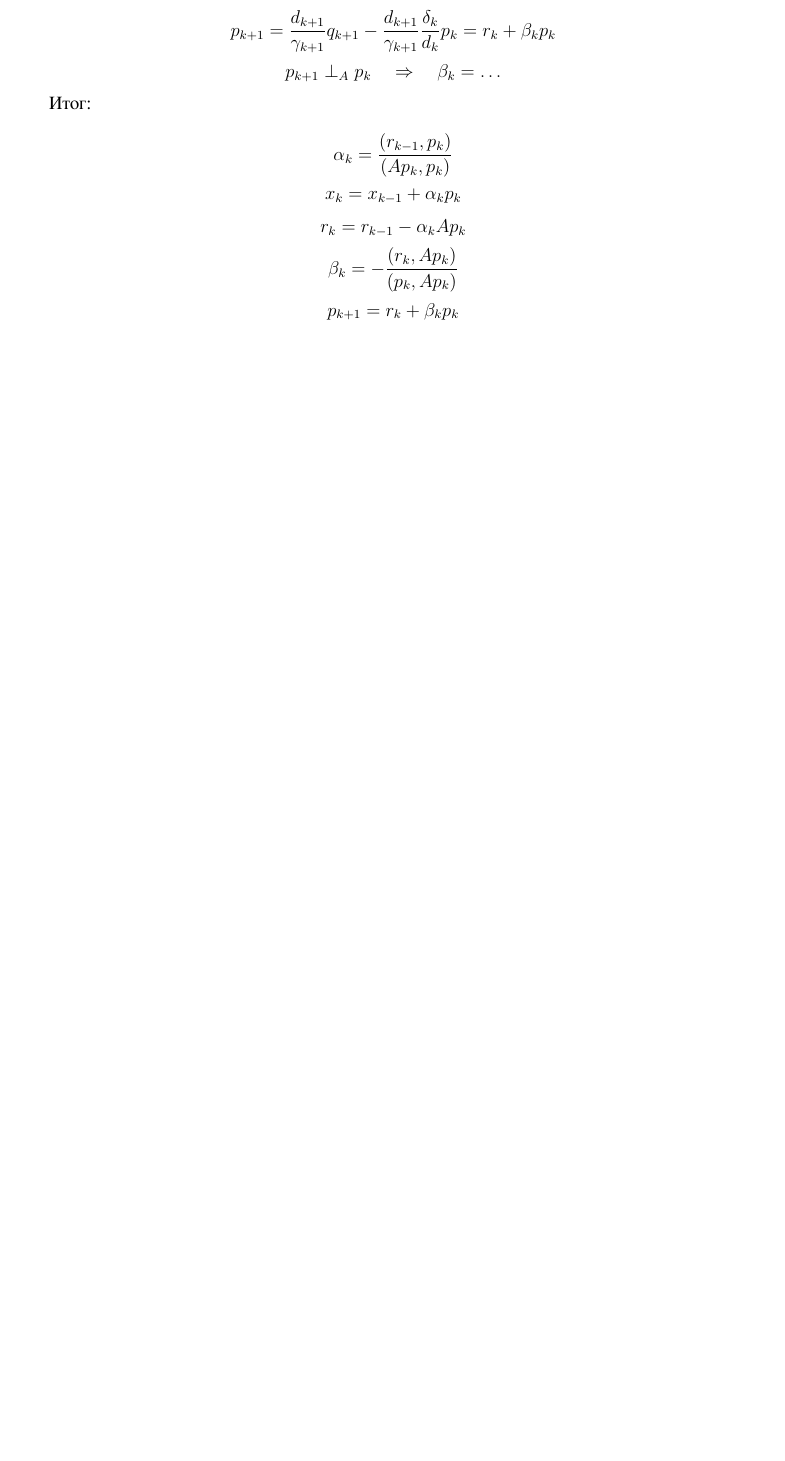
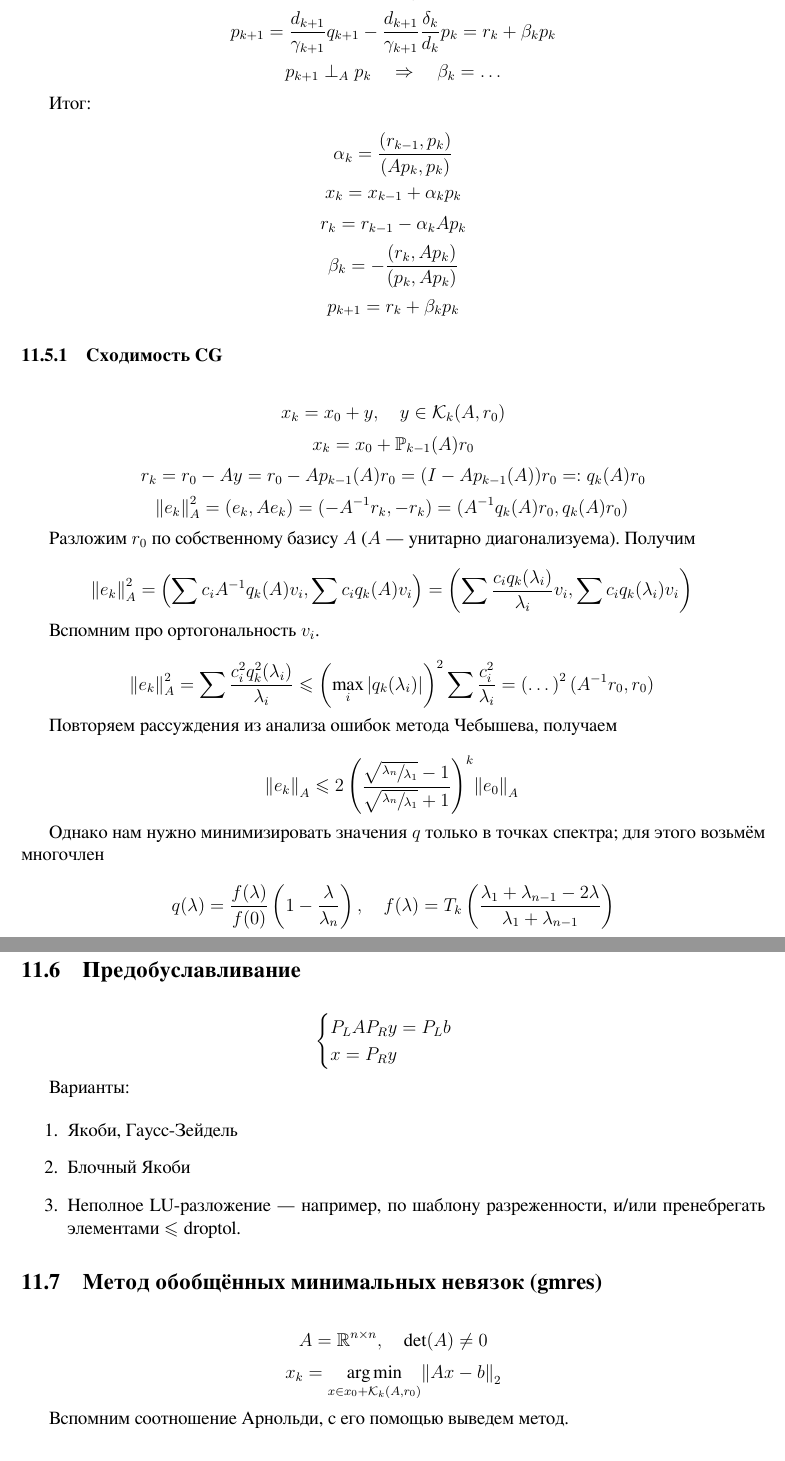
Before and after one commit to TurtlePU/matcomp-2020, a LaTeX document (main.tex, which reads 20.11.30.tex, header.sty): part of page 32 of 32 before the commit and two parts of pages 32 and 33 of 33 after it, the two joined at a grey line, cut so that both start at the same text, the shorter picture padded with empty space. Compiled offline with XeLaTeX.

Commit message:
+ 20.11.30 [draft]

```diff
--- /dev/null
+++ b/20.11.30.tex
@@ -0,0 +1,88 @@
+\subsubsection{Сходимость CG}
+
+\[
+    x_k = x_0 + y, \quad y \in \mathcal{K}_k(A, r_0)
+\]
+\[
+    x_k = x_0 + \mathbb{P}_{k - 1}(A) r_0
+\]
+\[
+    r_k = r_0 - A y = r_0 - A p_{k - 1}(A) r_0 =
+    (I - A p_{k - 1}(A)) r_0 =: q_k(A) r_0
+\]
+\[
+    \norm{e_k}_A^2 = (e_k, A e_k) = (-A^{-1} r_k, -r_k)
+    = (A^{-1} q_k(A) r_0, q_k(A) r_0)
+\]
+
+Разложим $r_0$ по собственному базису $A$ ($A$ --- унитарно диагонализуема).
+Получим
+
+\[
+    \norm{e_k}_A^2
+    = \left( \sum c_i A^{-1} q_k(A) v_i, \sum c_i q_k(A) v_i \right)
+    = \left( \sum \frac{c_i q_k(\lambda_i)}{\lambda_i} v_i,
+        \sum c_i q_k(\lambda_i) v_i \right)
+\]
+
+Вспомним про ортогональность $v_i$.
+
+\[
+    \norm{e_k}_A^2 = \sum \frac{c_i^2 q_k^2(\lambda_i)}{\lambda_i}
+    \le \left( \max_i |q_k(\lambda_i)| \right)^2 \sum \frac{c_i^2}{\lambda_i}
+    = \left( \dots \right)^2 (A^{-1} r_0, r_0)
+\]
+
+Повторяем рассуждения из анализа ошибок метода Чебышева, получаем
+
+\[
+    \norm{e_k}_A \le 2 \left( \frac{\sqrt{\sfrac{\lambda_n}{\lambda_1}} - 1}
+        {\sqrt{\sfrac{\lambda_n}{\lambda_1}} + 1} \right)^k \norm{e_0}_A
+\]
+
+Однако нам нужно минимизировать значения $q$ только в точках спектра; для этого
+возьмём многочлен
+
+\[
+    q(\lambda) = \frac{f(\lambda)}{f(0)} \left(
+        1 - \frac{\lambda}{\lambda_n} \right), \quad
+    f(\lambda) = T_k \left( \frac{\lambda_1 + \lambda_{n - 1} - 2 \lambda}{
+        \lambda_1 + \lambda_{n - 1}} \right)
+\]
+
+\subsection{Предобуславливание}
+
+\[
+    \begin{cases}
+        P_L A P_R y = P_L b \\
+        x = P_R y
+    \end{cases}
+\]
+
+Варианты:
+
+\begin{enumerate}
+    \item Якоби, Гаусс-Зейдель
+    \item Блочный Якоби
+    \item Неполное LU-разложение --- например, по шаблону разреженности, и/или
+        пренебрегать элементами $\le \textrm{droptol}$.
+\end{enumerate}
+
+\subsection{Метод обобщённых минимальных невязок (gmres)}
+
+\[
+    A = \R^{n \times n}, \quad \det(A) \ne 0
+\]
+\[
+    x_k = \argmin_{x \in x_0 + \mathcal{K}_k(A, r_0)} \norm{A x - b}_2
+\]
+
+Вспомним соотношение Арнольди, с его помощью выведем метод.
+
+\begin{multline*}
+    \norm{A x - b}_2 = \norm{A Q_k c - r_0}_2
+    = \norm{Q_{k + 1} \hat{H}_k c - r_0}_2
+    = \norm{Q_{k + 1} \hat{H}_k c - Q_{k + 1} e_1 \norm{r_0}_2}_2
+    =\\= \norm{Q_{k + 1} (\hat{H}_k c - \norm{r_0}_2 e_1)}_2
+    = \norm{\hat{H}_k c - \norm{r_0}_2 e_1}_2
+\end{multline*}
--- a/header.sty
+++ b/header.sty
@@ -14,7 +14,7 @@
 \setmainfont{FreeSerif}
 \frenchspacing
 
-\usepackage{amsmath,amsfonts,amssymb,amsthm,mathtools,commath}
+\usepackage{amsmath,amsfonts,amssymb,amsthm,mathtools,commath,xfrac}
 
 \newenvironment{base}{\par\noindent\textbf{База.}}{\hfill}
 \newenvironment{induct}{\par\noindent\textbf{Переход.}}{\hfill}
```
Also changed, not shown: 20.11.23.tex (+0 -2 lines), main.tex (+1 -0 lines), main.pdf, 20.11.30.tex (8 more changed lines).
